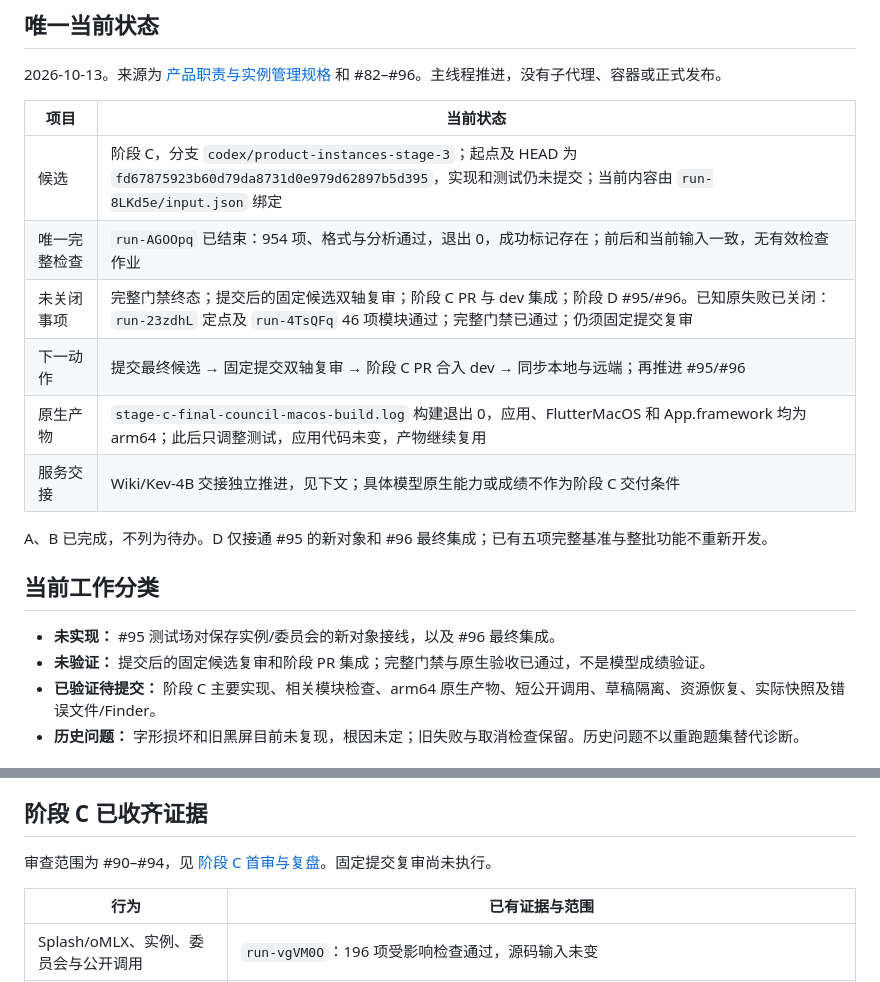
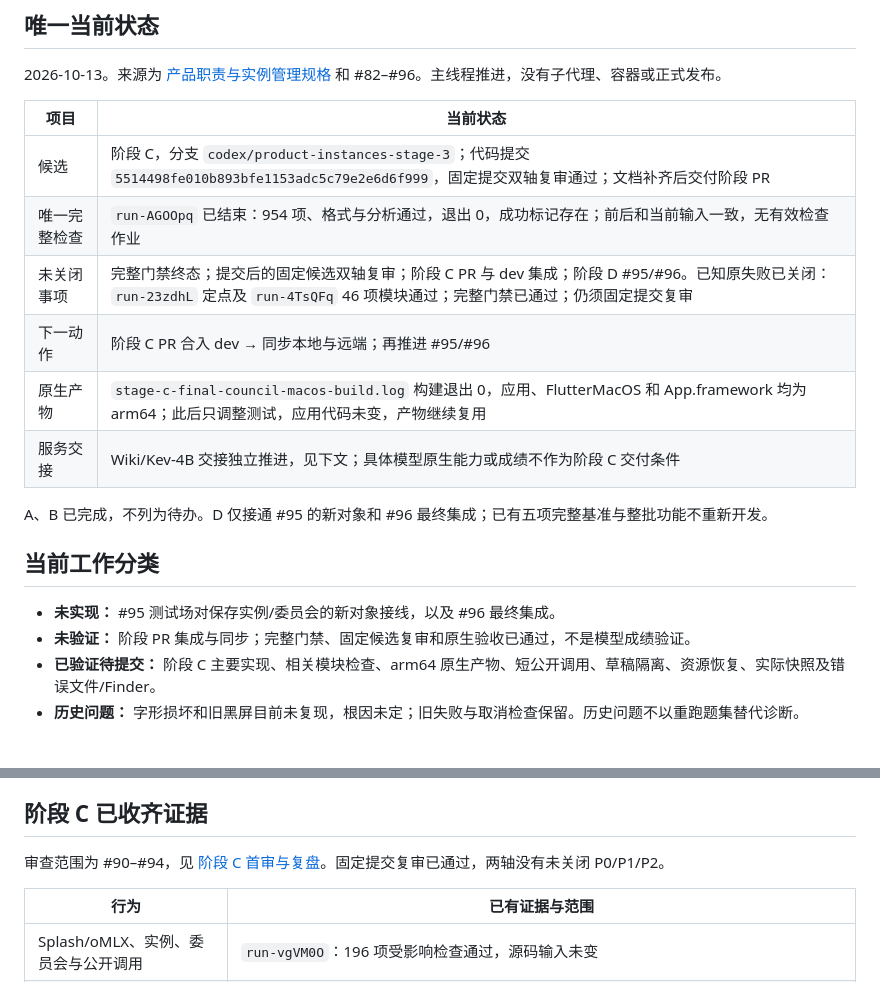
Before and after one commit to Ghost233/GhostModelDeck, a Markdown page: docs/verification/engine-sources-and-installation-2026-10-12.md, 2 parts joined by grey strips. Drawn GitHub-style.

```diff
--- a/docs/verification/engine-sources-and-installation-2026-10-12.md
+++ b/docs/verification/engine-sources-and-installation-2026-10-12.md
@@ -6,10 +6,10 @@
 
 | 项目 | 当前状态 |
 | --- | --- |
-| 候选 | 阶段 C，分支 `codex/product-instances-stage-3`；起点及 HEAD 为 `fd67875923b60d79da8731d0e979d62897b5d395`，实现和测试仍未提交；当前内容由 `run-8LKd5e/input.json` 绑定 |
+| 候选 | 阶段 C，分支 `codex/product-instances-stage-3`；代码提交 `5514498fe010b893bfe1153adc5c79e2e6d6f999`，固定提交双轴复审通过；文档补齐后交付阶段 PR |
 | 唯一完整检查 | `run-AGOOpq` 已结束：954 项、格式与分析通过，退出 0，成功标记存在；前后和当前输入一致，无有效检查作业 |
 | 未关闭事项 | 完整门禁终态；提交后的固定候选双轴复审；阶段 C PR 与 dev 集成；阶段 D #95/#96。已知原失败已关闭：`run-23zdhL` 定点及 `run-4TsQFq` 46 项模块通过；完整门禁已通过；仍须固定提交复审 |
-| 下一动作 | 提交最终候选 → 固定提交双轴复审 → 阶段 C PR 合入 dev → 同步本地与远端；再推进 #95/#96 |
+| 下一动作 | 阶段 C PR 合入 dev → 同步本地与远端；再推进 #95/#96 |
 | 原生产物 | `stage-c-final-council-macos-build.log` 构建退出 0，应用、FlutterMacOS 和 App.framework 均为 arm64；此后只调整测试，应用代码未变，产物继续复用 |
 | 服务交接 | Wiki/Kev-4B 交接独立推进，见下文；具体模型原生能力或成绩不作为阶段 C 交付条件 |
 
@@ -18,7 +18,7 @@ A、B 已完成，不列为待办。D 仅接通 #95 的新对象和 #96 最终
 ## 当前工作分类
 
 - **未实现：** #95 测试场对保存实例/委员会的新对象接线，以及 #96 最终集成。
-- **未验证：** 提交后的固定候选复审和阶段 PR 集成；完整门禁与原生验收已通过，不是模型成绩验证。
+- **未验证：** 阶段 PR 集成与同步；完整门禁、固定候选复审和原生验收已通过，不是模型成绩验证。
 - **已验证待提交：** 阶段 C 主要实现、相关模块检查、arm64 原生产物、短公开调用、草稿隔离、资源恢复、实际快照及错误文件/Finder。
 - **历史问题：** 字形损坏和旧黑屏目前未复现，根因未定；旧失败与取消检查保留。历史问题不以重跑题集替代诊断。
 
@@ -33,7 +33,7 @@ A、B 已完成，不列为待办。D 仅接通 #95 的新对象和 #96 最终
 
 ## 阶段 C 已收齐证据
 
-审查范围为 #90–#94，见 [阶段 C 首审与复盘](product-scope-stage-c-review.md)。固定提交复审尚未执行。
+审查范围为 #90–#94，见 [阶段 C 首审与复盘](product-scope-stage-c-review.md)。固定提交复审已通过，两轴没有未关闭 P0/P1/P2。
 
 | 行为 | 已有证据与范围 |
 | --- | --- |
```
Also changed, not shown: docs/verification/product-scope-stage-c-review.md (+14 -6 lines).
